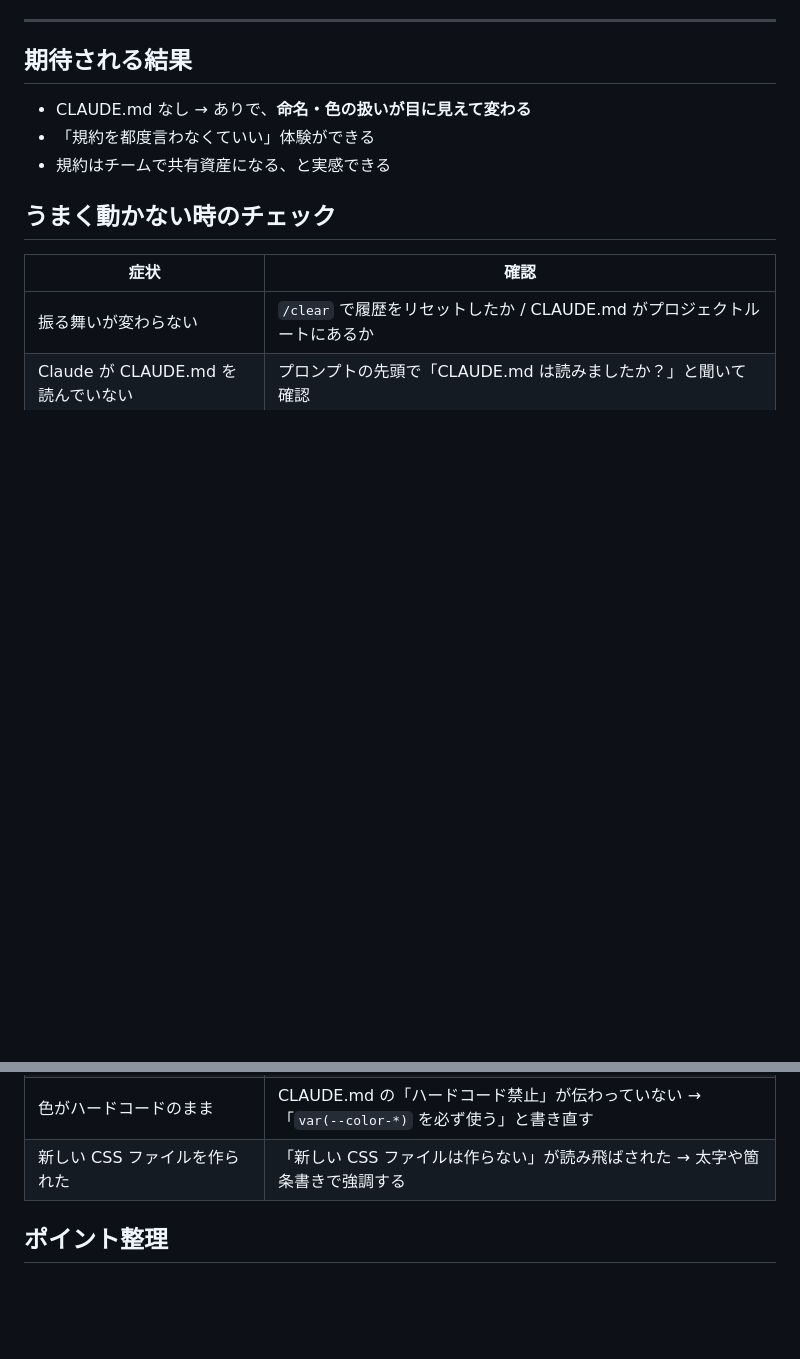
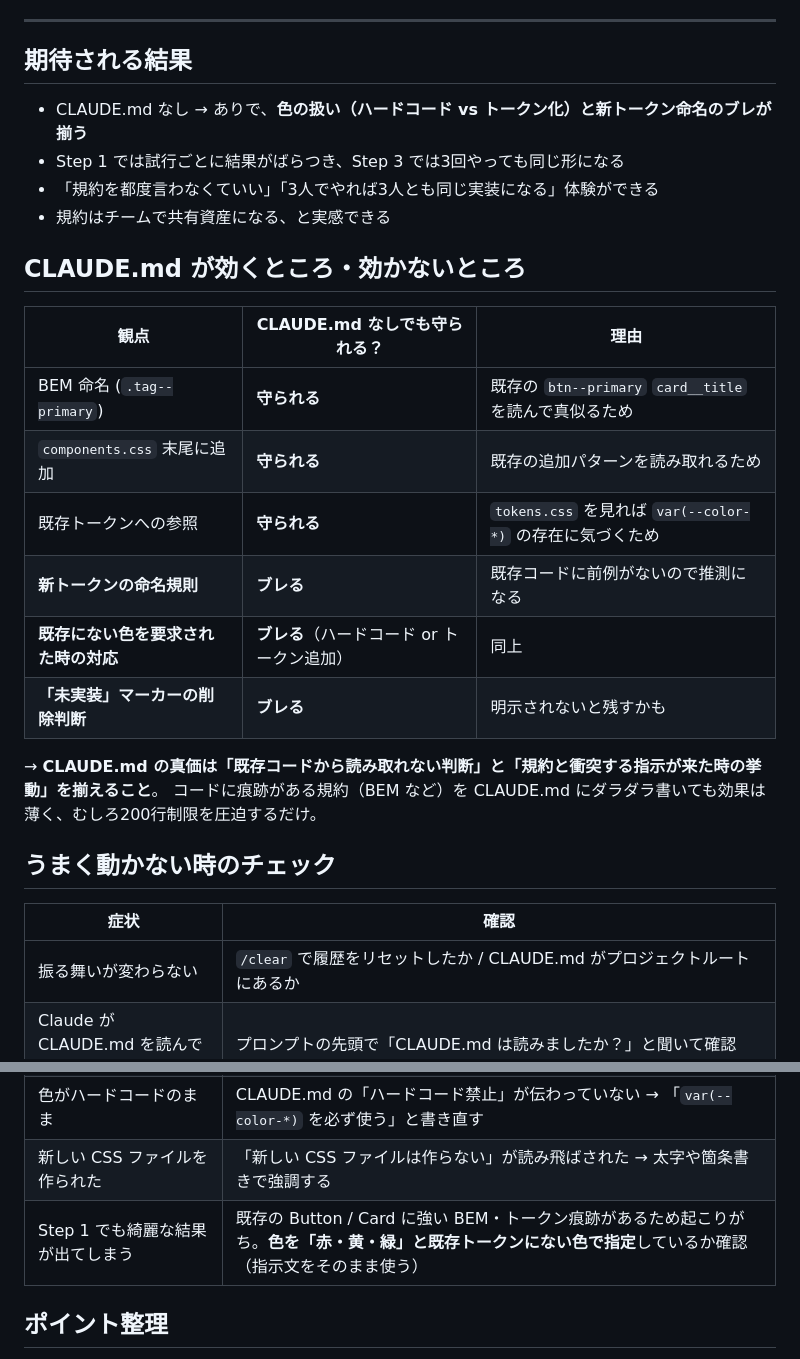
Before and after one commit to ryaoi/claude-code-training, a Markdown page: exercises/02-claude-md.md, 2 parts joined by grey strips. Rendered like a GitHub page; blank space fills up the shorter version.

```diff
--- a/exercises/02-claude-md.md
+++ b/exercises/02-claude-md.md
@@ -233,9 +238,24 @@ Primary / Secondary / Default の3種類が並ぶようにして。
 
 ## 期待される結果
 
-- CLAUDE.md なし → ありで、**命名・色の扱いが目に見えて変わる**
-- 「規約を都度言わなくていい」体験ができる
+- CLAUDE.md なし → ありで、**色の扱い（ハードコード vs トークン化）と新トークン命名のブレが揃う**
+- Step 1 では試行ごとに結果がばらつき、Step 3 では3回やっても同じ形になる
+- 「規約を都度言わなくていい」「3人でやれば3人とも同じ実装になる」体験ができる
 - 規約はチームで共有資産になる、と実感できる
+
+## CLAUDE.md が効くところ・効かないところ
+
+| 観点 | CLAUDE.md なしでも守られる？ | 理由 |
+|------|--------------------------|------|
+| BEM 命名 (`.tag--primary`) | **守られる** | 既存の `btn--primary` `card__title` を読んで真似るため |
+| `components.css` 末尾に追加 | **守られる** | 既存の追加パターンを読み取れるため |
+| 既存トークンへの参照 | **守られる** | `tokens.css` を見れば `var(--color-*)` の存在に気づくため |
+| **新トークンの命名規則** | **ブレる** | 既存コードに前例がないので推測になる |
+| **既存にない色を要求された時の対応** | **ブレる**（ハードコード or トークン追加） | 同上 |
+| **「未実装」マーカーの削除判断** | **ブレる** | 明示されないと残すかも |
+
+→ **CLAUDE.md の真価は「既存コードから読み取れない判断」と「規約と衝突する指示が来た時の挙動」を揃えること**。
+コードに痕跡がある規約（BEM など）を CLAUDE.md にダラダラ書いても効果は薄く、むしろ200行制限を圧迫するだけ。
 
 ## うまく動かない時のチェック
 
@@ -245,6 +265,7 @@ Primary / Secondary / Default の3種類が並ぶようにして。
 | Claude が CLAUDE.md を読んでいない | プロンプトの先頭で「CLAUDE.md は読みましたか？」と聞いて確認 |
 | 色がハードコードのまま | CLAUDE.md の「ハードコード禁止」が伝わっていない → 「`var(--color-*)` を必ず使う」と書き直す |
 | 新しい CSS ファイルを作られた | 「新しい CSS ファイルは作らない」が読み飛ばされた → 太字や箇条書きで強調する |
+| Step 1 でも綺麗な結果が出てしまう | 既存の Button / Card に強い BEM・トークン痕跡があるため起こりがち。**色を「赤・黄・緑」と既存トークンにない色で指定**しているか確認（指示文をそのまま使う） |
 
 ## ポイント整理
 
```
Also changed, not shown: other parts of exercises/02-claude-md.md (+20 -15 lines).
